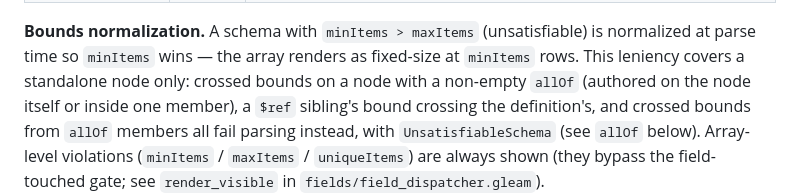
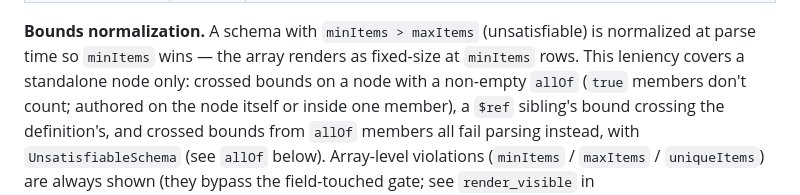
Before and after one commit to radionest/gleam_formosh, a Markdown page: docs/reference/schema-keywords.md, the part around the change. Rendered like a GitHub page.

```diff
--- a/docs/reference/schema-keywords.md
+++ b/docs/reference/schema-keywords.md
@@ -71,8 +71,8 @@ enforced**, **parsed only** (stored on the schema but not acted on), or
 **Bounds normalization.** A schema with `minItems > maxItems`
 (unsatisfiable) is normalized at parse time so `minItems` wins — the array
 renders as fixed-size at `minItems` rows. This leniency covers a standalone
-node only: crossed bounds on a node with a non-empty `allOf` (authored on the
-node itself or inside one member), a `$ref` sibling's bound crossing the
+node only: crossed bounds on a node with a non-empty `allOf` (`true` members
+don't count; authored on the node itself or inside one member), a `$ref` sibling's bound crossing the
 definition's, and crossed bounds from `allOf` members all fail parsing
 instead, with `UnsatisfiableSchema` (see `allOf` below). Array-level
 violations
```
Also changed, not shown: README.md (+4 -3 lines), docs/reference/api.md (+2 -0 lines).
